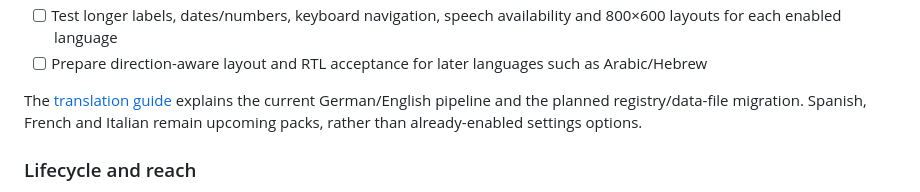
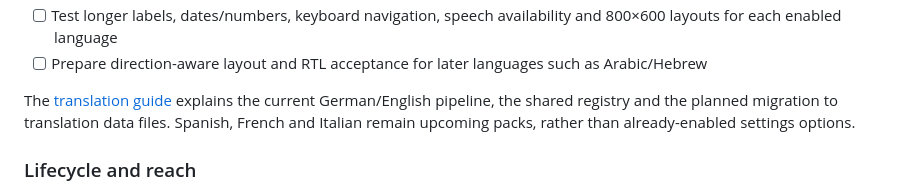
Before and after one commit to TrissyGE/cozy-kids-launcher, a Markdown page: docs/ROADMAP.md, the part around the change. Rendered like a GitHub page.

Commit message:
Clarify the remaining localization work

```diff
--- a/docs/ROADMAP.md
+++ b/docs/ROADMAP.md
@@ -205,7 +205,8 @@ their own evidence is complete. See the release standard at the end.
 - [ ] Prepare direction-aware layout and RTL acceptance for later languages such as Arabic/Hebrew
 
 The [translation guide](LOCALIZATION.md) explains the current German/English
-pipeline and the planned registry/data-file migration. Spanish, French and
+pipeline, the shared registry and the planned migration to translation data
+files. Spanish, French and
 Italian remain upcoming packs, rather than already-enabled settings options.
 
 ### Lifecycle and reach
```
